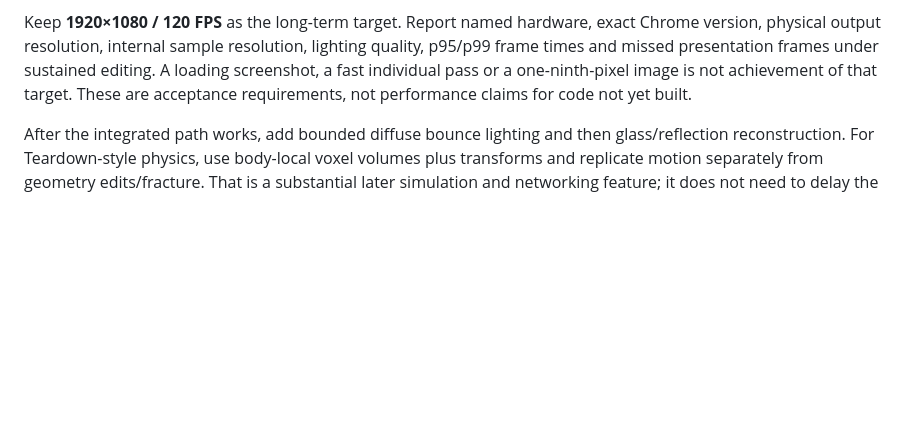
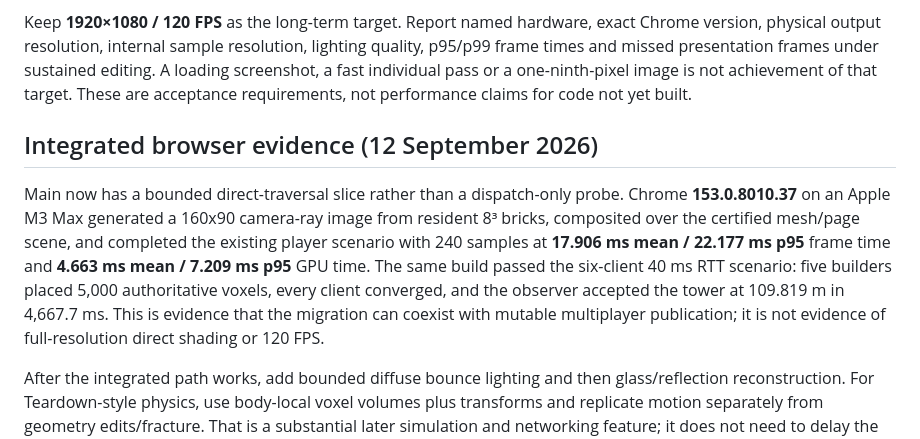
Before and after one commit to blixt/voxels, a Markdown page: docs/20260912-mutable-voxel-research.md, the part around the change. Rendered like a GitHub page; blank space fills up the shorter version.

Commit message:
docs: record direct traversal migration evidence

```diff
--- a/docs/20260912-mutable-voxel-research.md
+++ b/docs/20260912-mutable-voxel-research.md
@@ -289,6 +289,17 @@ missed presentation frames under sustained editing. A loading screenshot, a fast
 or a one-ninth-pixel image is not achievement of that target. These are acceptance requirements,
 not performance claims for code not yet built.
 
+## Integrated browser evidence (12 September 2026)
+
+Main now has a bounded direct-traversal slice rather than a dispatch-only probe. Chrome
+**153.0.8010.37** on an Apple M3 Max generated a 160x90 camera-ray image from resident 8³ bricks,
+composited over the certified mesh/page scene, and completed the existing player scenario with
+240 samples at **17.906 ms mean / 22.177 ms p95** frame time and **4.663 ms mean / 7.209 ms p95**
+GPU time. The same build passed the six-client 40 ms RTT scenario: five builders placed 5,000
+authoritative voxels, every client converged, and the observer accepted the tower at 109.819 m in
+4,667.7 ms. This is evidence that the migration can coexist with mutable multiplayer publication;
+it is not evidence of full-resolution direct shading or 120 FPS.
+
 After the integrated path works, add bounded diffuse bounce lighting and then glass/reflection
 reconstruction. For Teardown-style physics, use body-local voxel volumes plus transforms and
 replicate motion separately from geometry edits/fracture. That is a substantial later simulation
```
Also changed, not shown: docs/architecture.md (+9 -6 lines).
